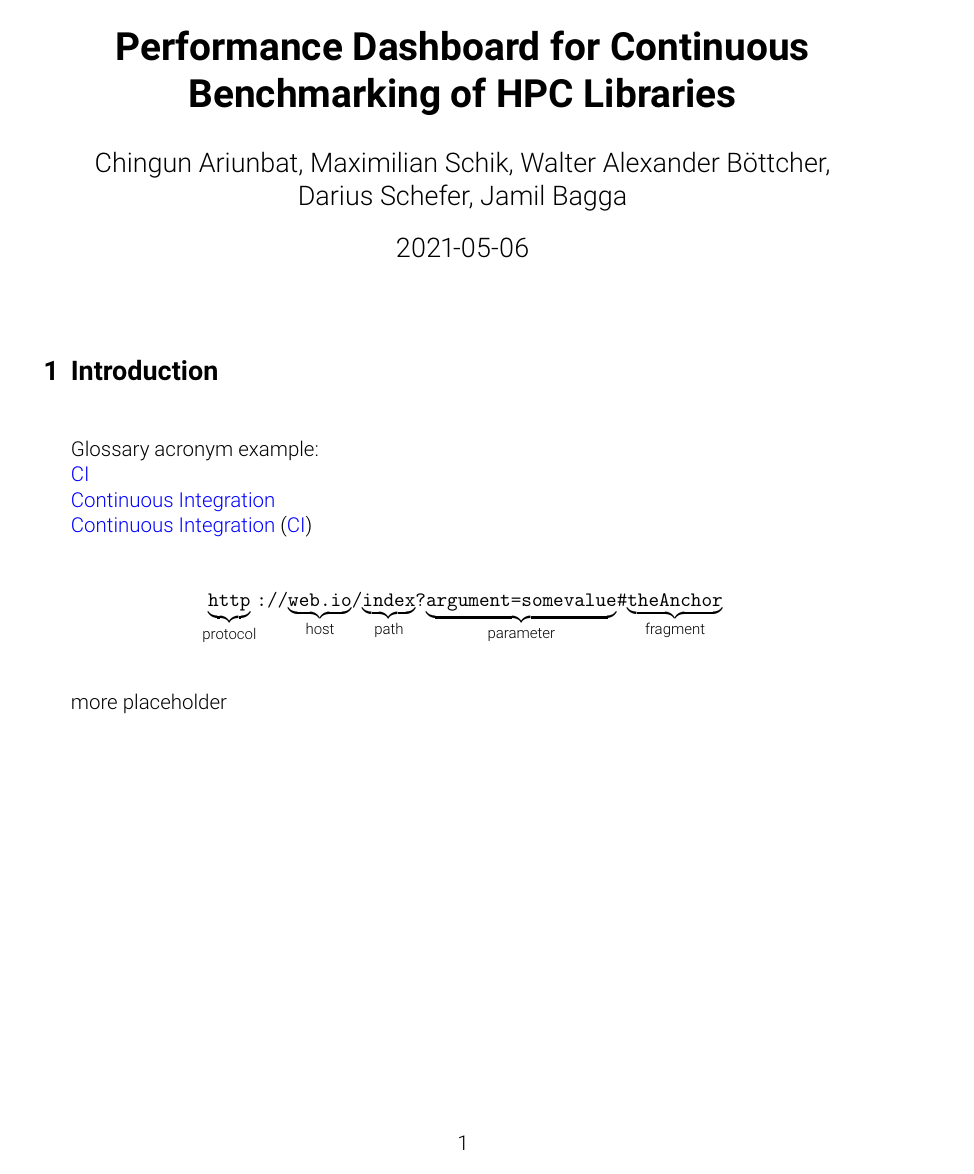
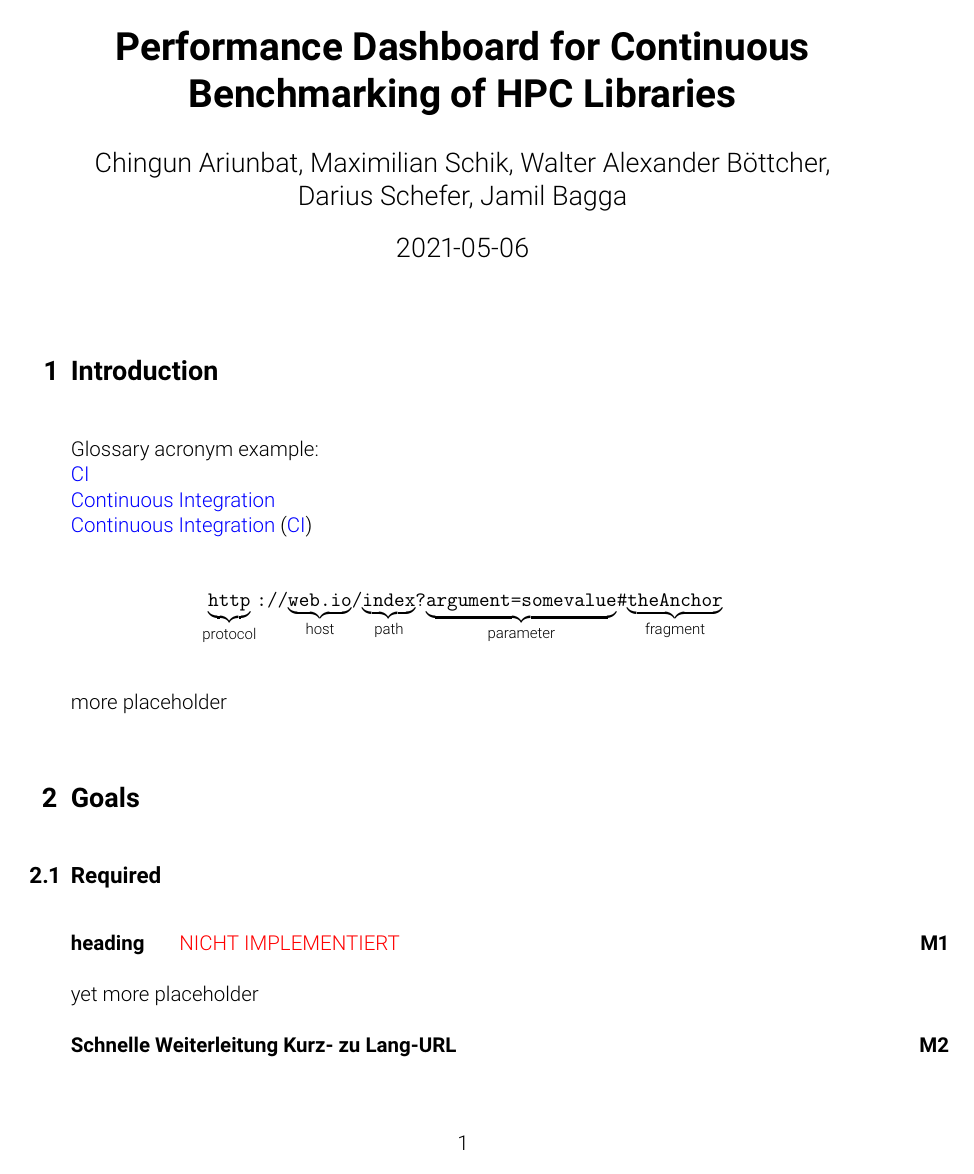
Before and after one commit to pse-parkview/Parkview, a LaTeX document (Specification/pflichtenheft.tex, which reads Specification/glossary.tex): page 1 of 10. The pictures show the PDF file Specification/pflichtenheft.pdf that the author committed with the source.

```diff
--- a/Specification/glossary.tex
+++ b/Specification/glossary.tex
@@ -1,3 +1,5 @@
+\makenoidxglossaries
+
 \newglossaryentry{developer}
 {
 	name=Developer,
--- a/Specification/pflichtenheft.tex
+++ b/Specification/pflichtenheft.tex
@@ -36,9 +36,7 @@
 }
 \usepackage{csquotes}
 
-\makenoidxglossaries
-
-\include{glossary.tex}
+\input{glossary.tex}
 
 \newcommand\urlpart[2]{$\underbrace{\text{\texttt{#1}}}_{\text{#2}}$}
 
@@ -67,11 +65,14 @@
 
 more placeholder
 
-\include{goals.tex}
+\input{goals.tex}
+\clearpage
 
-\include{requirements.tex}
+\input{requirements.tex}
+\clearpage
 
-\include{scenarios.tex}
+\input{scenarios.tex}
+\clearpage
 
 \appendix
 
```
Also changed, not shown: Specification/pflichtenheft.pdf, Specification/glossary.tex (1 more changed lines).
